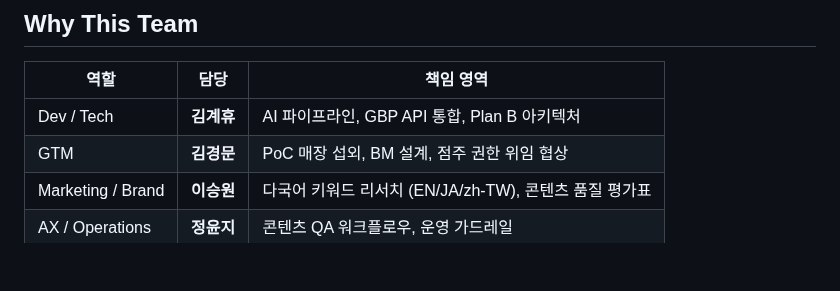
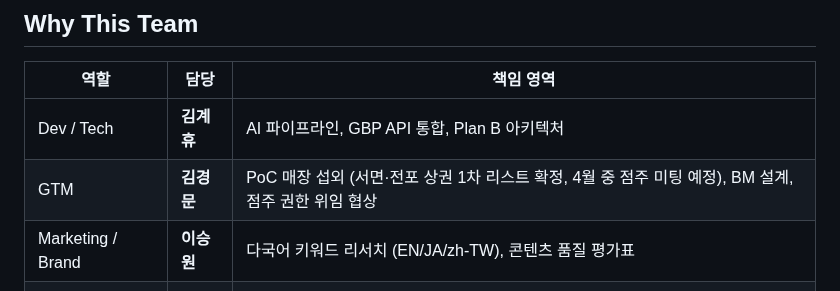
Before and after one commit to GyehyuKim/glocalx, a Markdown page: docs/MANIFEST.md, the part around the change. Drawn GitHub-style; blank space fills up the shorter version.

Commit message:
docs: Update GTM progress in MANIFEST team table
Add current PoC store outreach status (서면·전포 districts) under
김경문's GTM responsibility row in the Why This Team table.

Co-Authored-By: Claude Opus 4.6 (1M context) <noreply@anthropic.com>

```diff
--- a/docs/MANIFEST.md
+++ b/docs/MANIFEST.md
@@ -52,7 +52,7 @@ GBP API는 언제든 바뀐다 (2025.11 Q&A API 폐기 선례). AI 콘텐츠 파
 | 역할 | 담당 | 책임 영역 |
 |---|---|---|
 | Dev / Tech | **김계휴** | AI 파이프라인, GBP API 통합, Plan B 아키텍처 |
-| GTM | **김경문** | PoC 매장 섭외, BM 설계, 점주 권한 위임 협상 |
+| GTM | **김경문** | PoC 매장 섭외 (서면·전포 상권 1차 리스트 확정, 4월 중 점주 미팅 예정), BM 설계, 점주 권한 위임 협상 |
 | Marketing / Brand | **이승원** | 다국어 키워드 리서치 (EN/JA/zh-TW), 콘텐츠 품질 평가표 |
 | AX / Operations | **정윤지** | 콘텐츠 QA 워크플로우, 운영 가드레일 |
 
```
